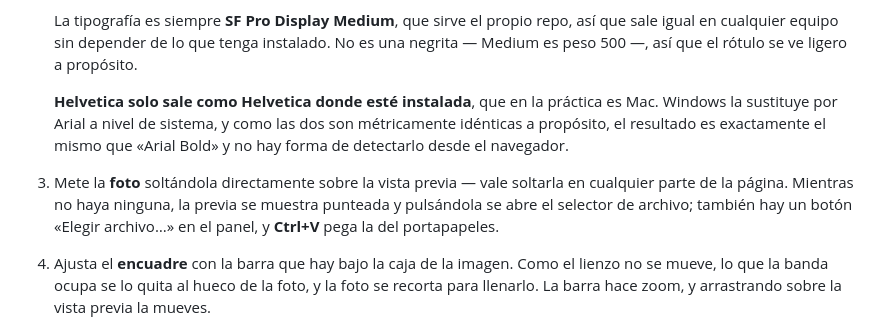
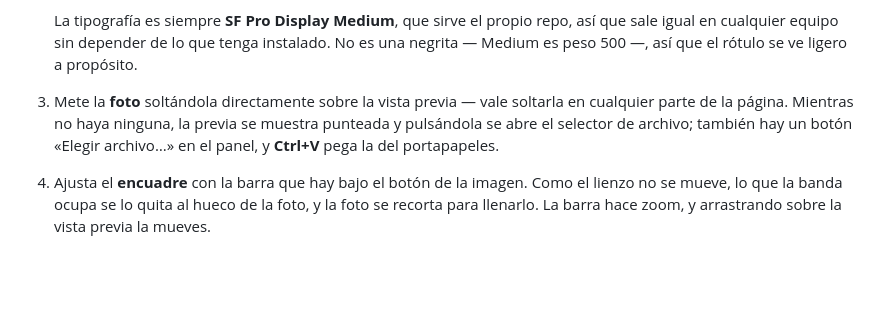
Before and after one commit to unzak/memegenerator, a Markdown page: README.md, the part around the change. GitHub-like rendering; blank space fills up the shorter version.

Commit message:
Quitar del README lo que ya no existe
Seguia explicando la sustitucion de Helvetica por Arial, que dejo de aplicar
cuando la tipografia paso a ser solo SF Pro, y hablaba de "la caja de la
imagen", que ya no esta.

Co-Authored-By: Claude Opus 5 <noreply@anthropic.com>

```diff
--- a/README.md
+++ b/README.md
@@ -22,17 +22,12 @@ El lienzo es siempre **1080 × 1350**, el 4:5 de Facebook.
    así que sale igual en cualquier equipo sin depender de lo que tenga
    instalado. No es una negrita — Medium es peso 500 —, así que el rótulo se ve
    ligero a propósito.
-
-   **Helvetica solo sale como Helvetica donde esté instalada**, que en la
-   práctica es Mac. Windows la sustituye por Arial a nivel de sistema, y como
-   las dos son métricamente idénticas a propósito, el resultado es exactamente
-   el mismo que «Arial Bold» y no hay forma de detectarlo desde el navegador.
 3. Mete la **foto** soltándola directamente sobre la vista previa — vale
    soltarla en cualquier parte de la página. Mientras no haya ninguna, la previa
    se muestra punteada y pulsándola se abre el selector de archivo; también hay
    un botón «Elegir archivo…» en el panel, y **Ctrl+V** pega la del
    portapapeles.
-4. Ajusta el **encuadre** con la barra que hay bajo la caja de la imagen. Como
+4. Ajusta el **encuadre** con la barra que hay bajo el botón de la imagen. Como
    el lienzo no se mueve, lo que la banda ocupa se lo quita al hueco de la foto,
    y la foto se recorta para llenarlo. La barra hace zoom, y arrastrando sobre
    la vista previa la mueves.
```
